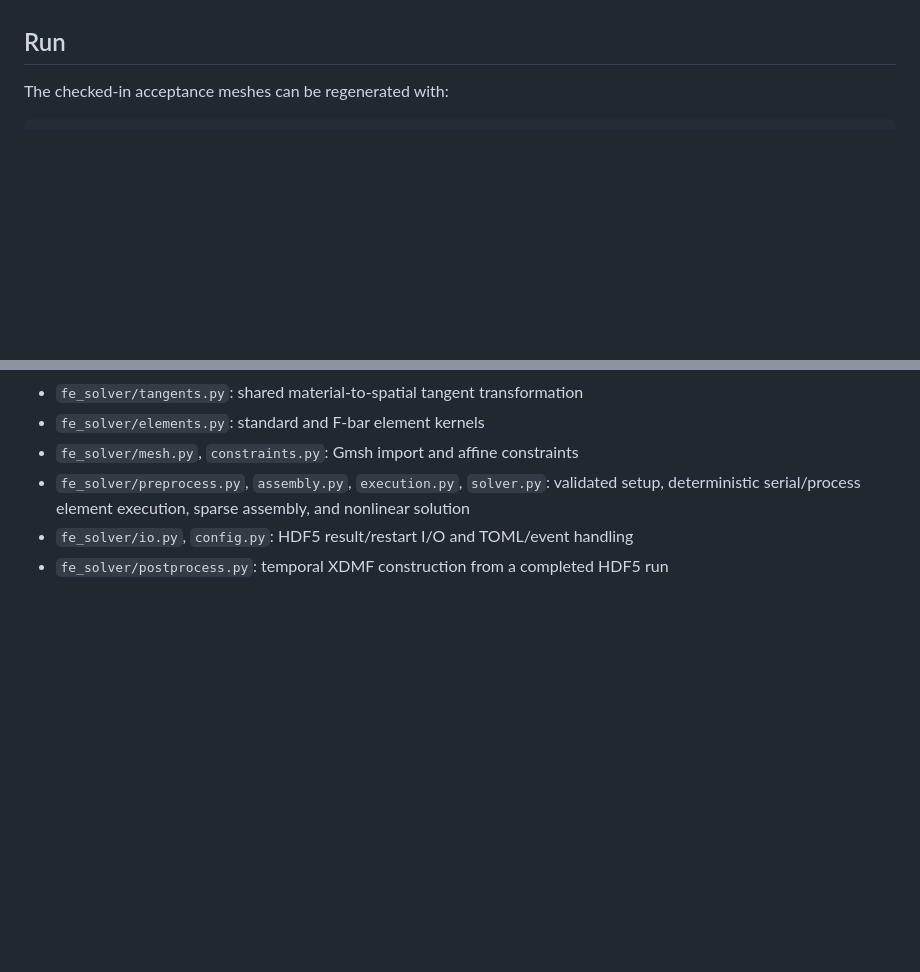
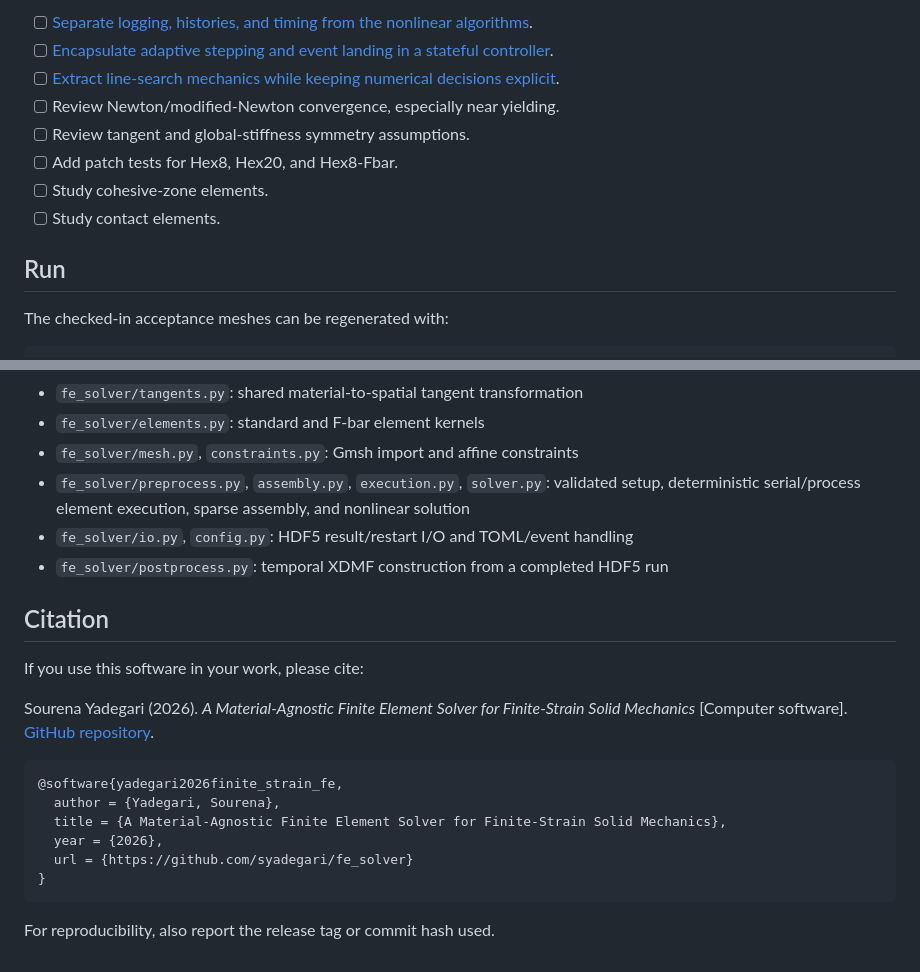
Before and after one commit to syadegari/fe_solver, a Markdown page: README.md, 2 parts joined by grey strips. Drawn GitHub-style; blank space fills up the shorter version.

````diff
--- a/README.md
+++ b/README.md
@@ -46,3 +68,11 @@ The production element tangents use the specification's current-configuration Tr
+* [ ] [Separate logging, histories, and timing from the nonlinear algorithms](docs/SOLVER_CONTROL_FLOW_REFACTOR.md#observability).
+* [ ] [Encapsulate adaptive stepping and event landing in a stateful controller](docs/SOLVER_CONTROL_FLOW_REFACTOR.md#time-step-control).
+* [ ] [Extract line-search mechanics while keeping numerical decisions explicit](docs/SOLVER_CONTROL_FLOW_REFACTOR.md#line-search).
+* [ ] Review Newton/modified-Newton convergence, especially near yielding.
+* [ ] Review tangent and global-stiffness symmetry assumptions.
+* [ ] Add patch tests for Hex8, Hex20, and Hex8-Fbar.
+* [ ] Study cohesive-zone elements.
+* [ ] Study contact elements.
 
 ## Run
 
@@ -400,3 +430,20 @@ This checks both XDMF3 reader variants at every saved time, all field components
 - `fe_solver/preprocess.py`, `assembly.py`, `execution.py`, `solver.py`: validated setup, deterministic serial/process element execution, sparse assembly, and nonlinear solution
 - `fe_solver/io.py`, `config.py`: HDF5 result/restart I/O and TOML/event handling
 - `fe_solver/postprocess.py`: temporal XDMF construction from a completed HDF5 run
+
+## Citation
+
+If you use this software in your work, please cite:
+
+Sourena Yadegari (2026). *A Material-Agnostic Finite Element Solver for Finite-Strain Solid Mechanics* [Computer software]. [GitHub repository](https://github.com/syadegari/fe_solver).
+
+```bibtex
+@software{yadegari2026finite_strain_fe,
+  author = {Yadegari, Sourena},
+  title = {A Material-Agnostic Finite Element Solver for Finite-Strain Solid Mechanics},
+  year = {2026},
+  url = {https://github.com/syadegari/fe_solver}
+}
+```
+
+For reproducibility, also report the release tag or commit hash used.
````
Also changed, not shown: other parts of README.md (+48 -26 lines), docs/SOLVER_CONTROL_FLOW_REFACTOR.md (added, +111 -0 lines).
